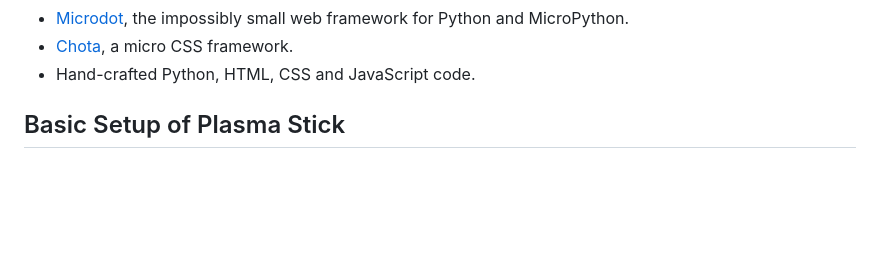
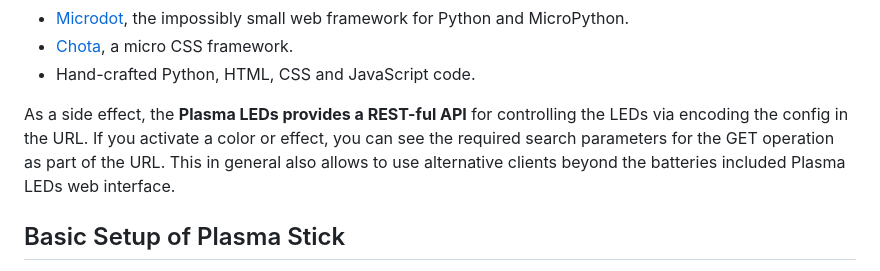
Before and after one commit to bitcdr/plasma-leds, a Markdown page: README.md, the part around the change. Drawn GitHub-style; blank space fills up the shorter version.

Commit message:
Document REST API capability

```diff
--- a/README.md
+++ b/README.md
@@ -20,6 +20,10 @@ The **technology stack** is based on:
 - [Microdot](https://github.com/miguelgrinberg/microdot), the impossibly small web framework for Python and MicroPython.
 - [Chota](https://jenil.github.io/chota/), a micro CSS framework.
 - Hand-crafted Python, HTML, CSS and JavaScript code.
+
+As a side effect, the **Plasma LEDs provides a REST-ful API** for controlling the LEDs via encoding the config in the URL.
+If you activate a color or effect, you can see the required search parameters for the GET operation as part of the URL.
+This in general also allows to use alternative clients beyond the batteries included Plasma LEDs web interface.
 
 ## Basic Setup of Plasma Stick
 
```
